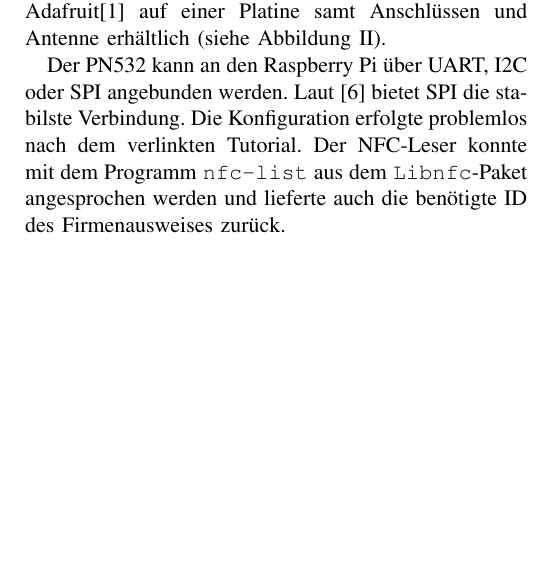
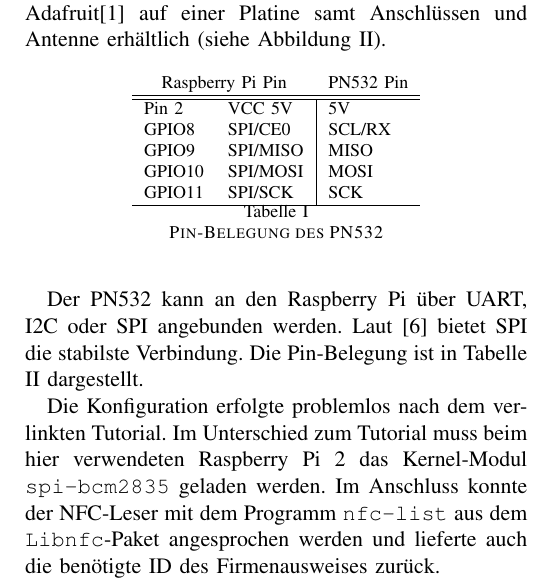
Before and after one commit to m-hofmann/kaffeekasse, a LaTeX paper (doku.tex): part of one column of page 2 of 6, cut so that both start at the same text, the shorter picture padded with empty space. Compiled offline with pdfLaTeX.

Commit message:
Added table for PN532 pin configuration

```diff
--- a/doku.tex
+++ b/doku.tex
@@ -116,10 +116,30 @@ PN532-Mikrocontroller von NXP möglich. Der Chip ist von der amerikanischen
 Firma Adafruit\autocite{AdafruitHP} auf einer Platine samt Anschlüssen und
 Antenne erhältlich (siehe Abbildung \ref{fig:rfidnfc}).
 
+\begin{table}[!ht]
+    \label{tab:pn532pins}
+    \centering
+    \begin{tabular}{ll|l}
+        \multicolumn{2}{c}{Raspberry Pi Pin} & PN532 Pin \\
+        \hline\hline
+        Pin 2   & VCC 5V &   5V  \\
+        GPIO8   & SPI/CE0   & SCL/RX \\
+        GPIO9   & SPI/MISO & MISO \\
+        GPIO10  & SPI/MOSI & MOSI \\
+        GPIO11  & SPI/SCK & SCK \\
+        \hline
+    \end{tabular}
+    \caption{Pin-Belegung des PN532}
+\end{table}
+
 Der PN532 kann an den Raspberry Pi über UART, I2C oder SPI angebunden werden.
 Laut \autocite{PN532Tutorial} bietet SPI die stabilste Verbindung. Die
-Konfiguration erfolgte problemlos nach dem verlinkten Tutorial. Der NFC-Leser
-konnte mit dem Programm \texttt{nfc-list} aus dem \texttt{Libnfc}-Paket
+Pin-Belegung ist in Tabelle \ref{tab:pn532pins} dargestellt.
+
+Die Konfiguration erfolgte problemlos nach dem verlinkten Tutorial. Im
+Unterschied zum Tutorial muss beim hier verwendeten Raspberry Pi 2 das
+Kernel-Modul \texttt{spi-bcm2835} geladen werden. Im Anschluss konnte der
+NFC-Leser mit dem Programm \texttt{nfc-list} aus dem \texttt{Libnfc}-Paket
 angesprochen werden und lieferte auch die benötigte ID des Firmenausweises
 zurück.
 
```
